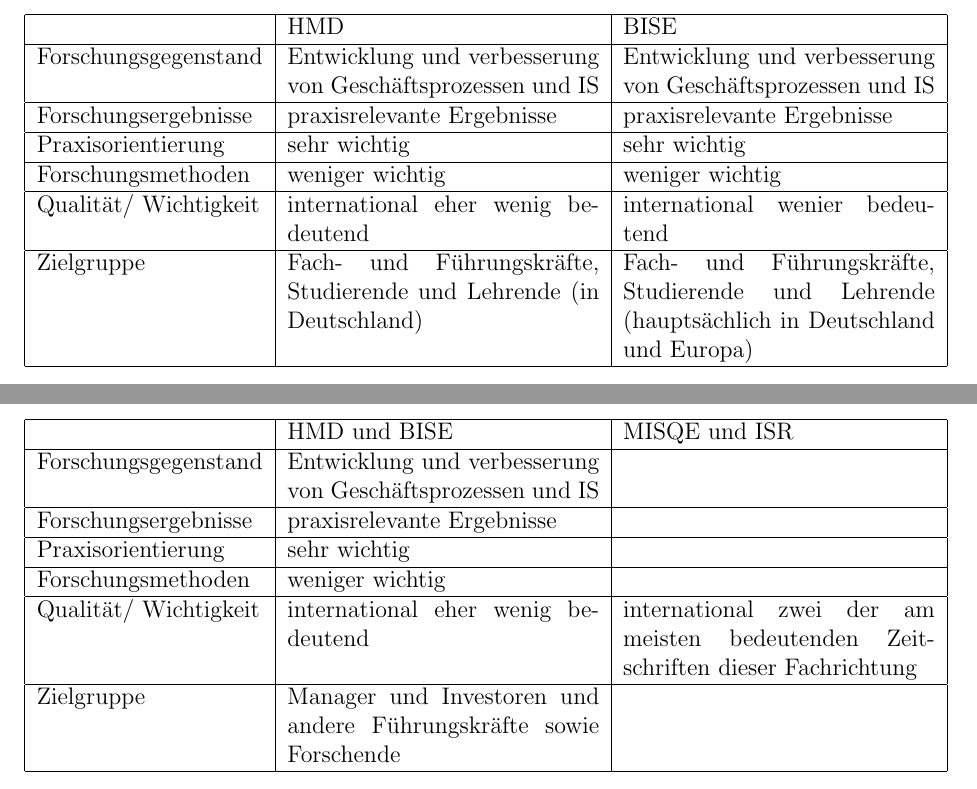
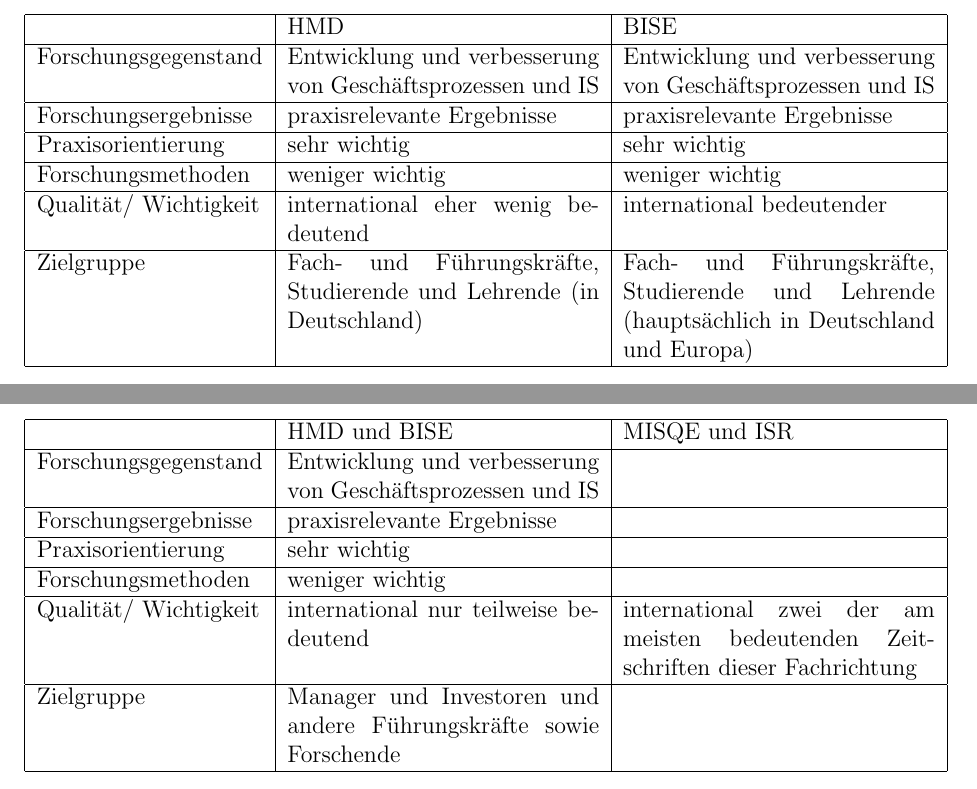
Before and after one commit to andreas-uni4/wi1-uni-a01, a LaTeX document (WI1-Abgabe1-A01-1.tex): two parts of pages 4 and 6 of 8, joined at a grey line, cut so that both start at the same text. Compiled offline with pdfLaTeX.

Commit message:
Update WI1-Abgabe1-A01-1.tex

```diff
--- a/WI1-Abgabe1-A01-1.tex
+++ b/WI1-Abgabe1-A01-1.tex
@@ -132,7 +132,7 @@
 \hline
 Forschungsmethoden & weniger wichtig & weniger wichtig \\
 \hline
-Qualität/ Wichtigkeit & international eher wenig bedeutend & international wenier bedeutend \\
+Qualität/ Wichtigkeit & international eher wenig bedeutend & international bedeutender \\
 \hline
 Zielgruppe & Fach- und Führungskräfte, Studierende und Lehrende (in Deutschland) & Fach- und Führungskräfte, Studierende und Lehrende (hauptsächlich in Deutschland und Europa) \\
 \hline
@@ -206,7 +206,7 @@
 \hline
 Forschungsmethoden & weniger wichtig &  \\
 \hline
-Qualität/ Wichtigkeit & international eher wenig bedeutend & international zwei der am meisten bedeutenden Zeitschriften dieser Fachrichtung \\
+Qualität/ Wichtigkeit & international nur teilweise bedeutend & international zwei der am meisten bedeutenden Zeitschriften dieser Fachrichtung \\
 \hline
 Zielgruppe & Manager und Investoren und andere Führungskräfte sowie Forschende &  \\
 \hline
```
